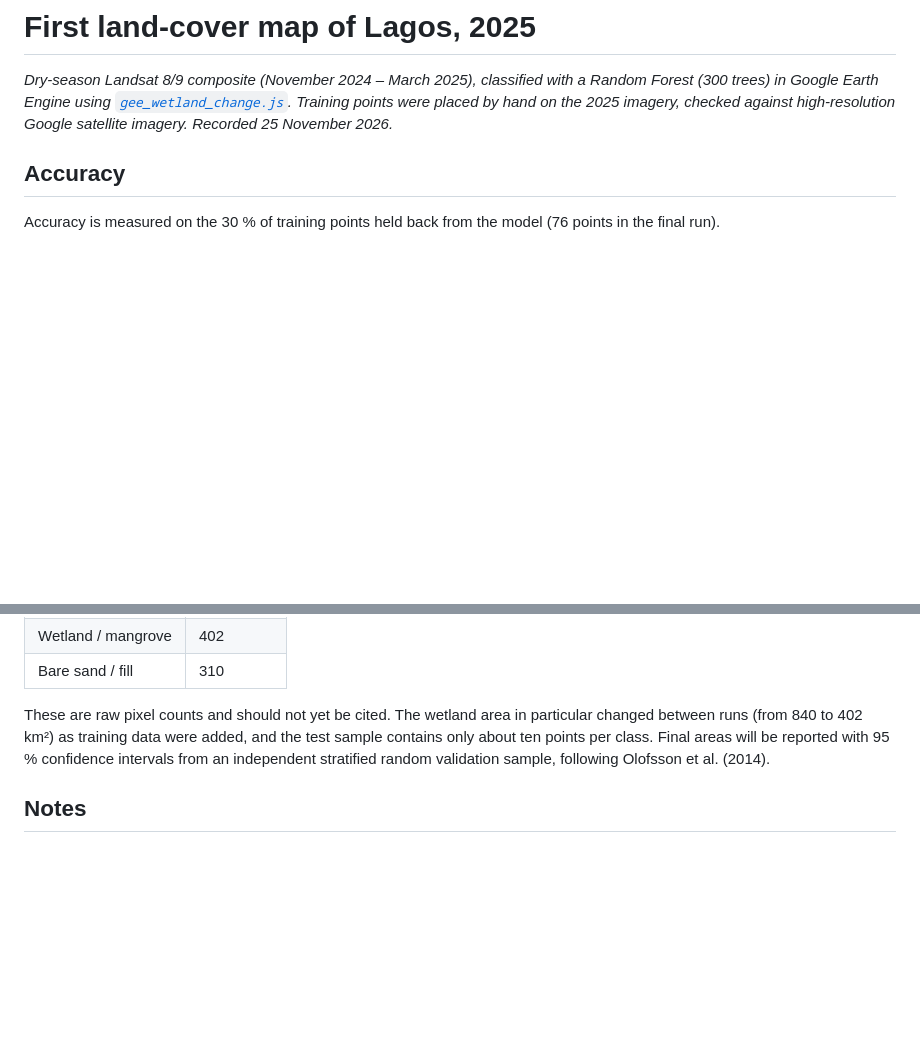
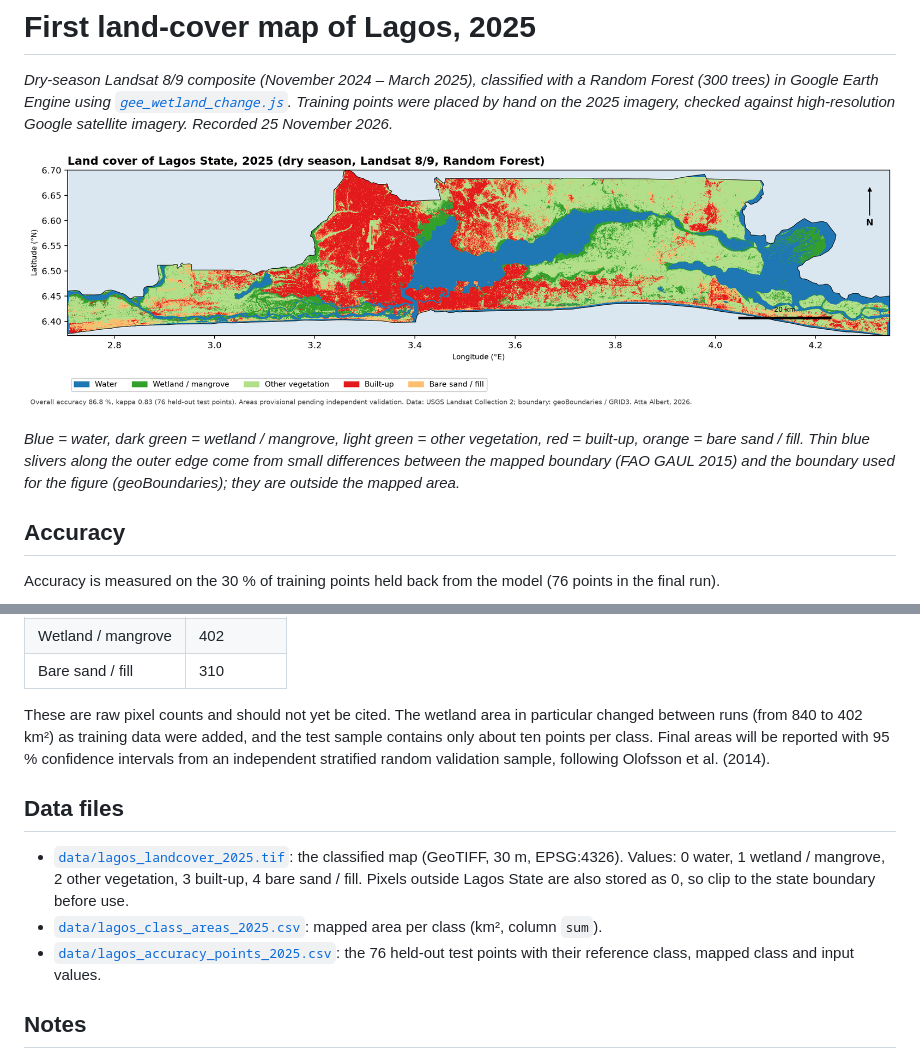
Before and after one commit to GeoAlbertX/lagos-wetland-reclamation, a Markdown page: results/2025_first_map.md, 2 parts joined by grey strips. Drawn GitHub-style; pictures changed too: results/figures/landcover_2025.png (added); blank space fills up the shorter version.

```diff
--- a/results/2025_first_map.md
+++ b/results/2025_first_map.md
@@ -1,6 +1,10 @@
 # First land-cover map of Lagos, 2025
 
 *Dry-season Landsat 8/9 composite (November 2024 – March 2025), classified with a Random Forest (300 trees) in Google Earth Engine using [`gee_wetland_change.js`](../gee_wetland_change.js). Training points were placed by hand on the 2025 imagery, checked against high-resolution Google satellite imagery. Recorded 25 November 2026.*
+
+![Land cover of Lagos State, 2025](figures/landcover_2025.png)
+
+*Blue = water, dark green = wetland / mangrove, light green = other vegetation, red = built-up, orange = bare sand / fill. Thin blue slivers along the outer edge come from small differences between the mapped boundary (FAO GAUL 2015) and the boundary used for the figure (geoBoundaries); they are outside the mapped area.*
 
 ## Accuracy
 
@@ -53,6 +57,12 @@ The first classification reached 78 % overall accuracy but confused vegetation w
 
 These are raw pixel counts and should not yet be cited. The wetland area in particular changed between runs (from 840 to 402 km²) as training data were added, and the test sample contains only about ten points per class. Final areas will be reported with 95 % confidence intervals from an independent stratified random validation sample, following Olofsson et al. (2014).
 
+## Data files
+
+- [`data/lagos_landcover_2025.tif`](data/lagos_landcover_2025.tif): the classified map (GeoTIFF, 30 m, EPSG:4326). Values: 0 water, 1 wetland / mangrove, 2 other vegetation, 3 built-up, 4 bare sand / fill. Pixels outside Lagos State are also stored as 0, so clip to the state boundary before use.
+- [`data/lagos_class_areas_2025.csv`](data/lagos_class_areas_2025.csv): mapped area per class (km², column `sum`).
+- [`data/lagos_accuracy_points_2025.csv`](data/lagos_accuracy_points_2025.csv): the 76 held-out test points with their reference class, mapped class and input values.
+
 ## Notes
 
 - The Lagos boundary used (FAO GAUL 2015) predates much of Eko Atlantic, so recently reclaimed land on the coast is outside the mapped area. A boundary that includes new coastal land is planned.
```
Also changed, not shown: README.md (+6 -0 lines), 3 other files.
